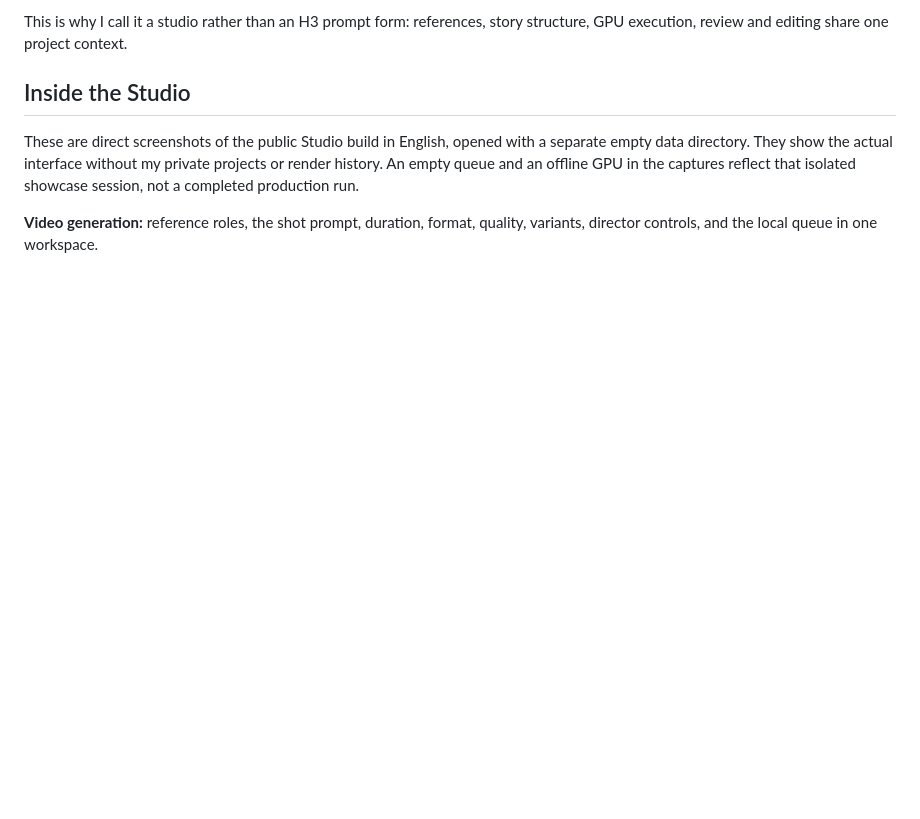
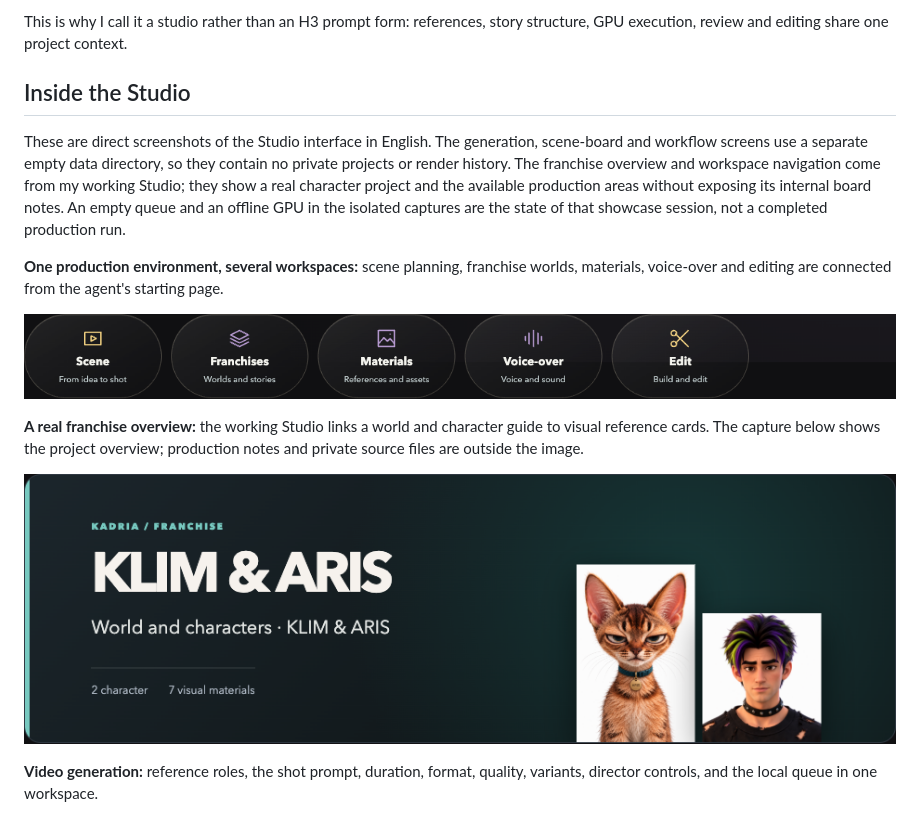
Before and after one commit to Klimentios/Klimentios, a Markdown page: writing/talemondo-studio.md, the part around the change. Drawn GitHub-style; pictures changed too: writing/media/talemondo/studio-franchise-overview.png (added), writing/media/talemondo/studio-workspaces.png (added); blank space fills up the shorter version.

Commit message:
Show working Studio franchise and production workspaces

```diff
--- a/writing/talemondo-studio.md
+++ b/writing/talemondo-studio.md
@@ -17,7 +17,15 @@ This is why I call it a studio rather than an H3 prompt form: references, story
 
 ## Inside the Studio
 
-These are direct screenshots of the public Studio build in English, opened with a separate empty data directory. They show the actual interface without my private projects or render history. An empty queue and an offline GPU in the captures reflect that isolated showcase session, not a completed production run.
+These are direct screenshots of the Studio interface in English. The generation, scene-board and workflow screens use a separate empty data directory, so they contain no private projects or render history. The franchise overview and workspace navigation come from my working Studio; they show a real character project and the available production areas without exposing its internal board notes. An empty queue and an offline GPU in the isolated captures are the state of that showcase session, not a completed production run.
+
+**One production environment, several workspaces:** scene planning, franchise worlds, materials, voice-over and editing are connected from the agent's starting page.
+
+![TaleMondo Studio production workspaces in English](media/talemondo/studio-workspaces.png)
+
+**A real franchise overview:** the working Studio links a world and character guide to visual reference cards. The capture below shows the project overview; production notes and private source files are outside the image.
+
+![TaleMondo Studio franchise overview with character references](media/talemondo/studio-franchise-overview.png)
 
 **Video generation:** reference roles, the shot prompt, duration, format, quality, variants, director controls, and the local queue in one workspace.
 
```
